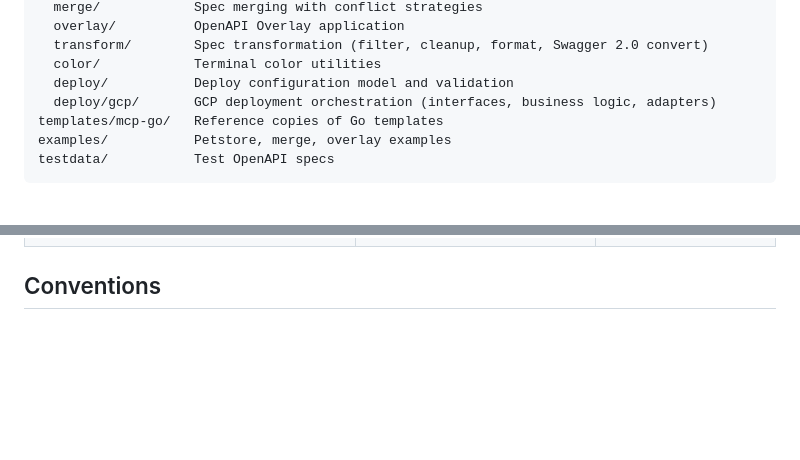
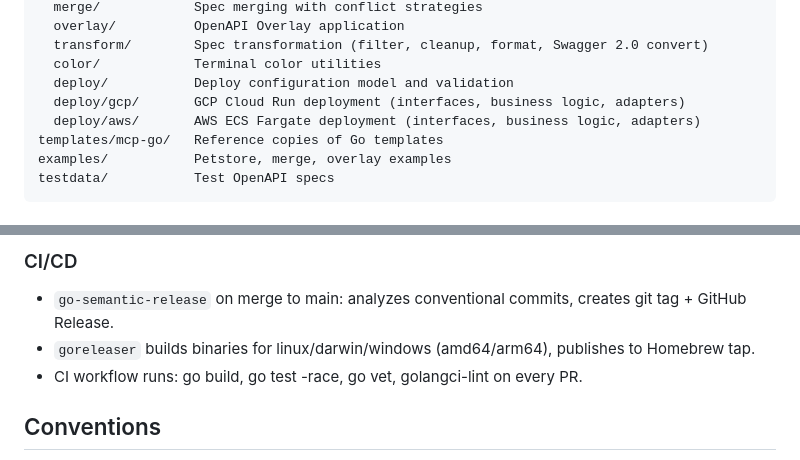
Before and after one commit to sirerun/mint, a Markdown page: docs/design.md, 2 parts joined by grey strips. Drawn GitHub-style; blank space fills up the shorter version.

```diff
--- a/docs/design.md
+++ b/docs/design.md
@@ -27,7 +27,8 @@ internal/
   transform/        Spec transformation (filter, cleanup, format, Swagger 2.0 convert)
   color/            Terminal color utilities
   deploy/           Deploy configuration model and validation
-  deploy/gcp/       GCP deployment orchestration (interfaces, business logic, adapters)
+  deploy/gcp/       GCP Cloud Run deployment (interfaces, business logic, adapters)
+  deploy/aws/       AWS ECS Fargate deployment (interfaces, business logic, adapters)
 templates/mcp-go/   Reference copies of Go templates
 examples/           Petstore, merge, overlay examples
 testdata/           Test OpenAPI specs
@@ -83,3 +113,8 @@ The deploy feature uses an interface-based dependency injection architecture. Al
+### CI/CD
+
+- `go-semantic-release` on merge to main: analyzes conventional commits, creates git tag + GitHub Release.
+- `goreleaser` builds binaries for linux/darwin/windows (amd64/arm64), publishes to Homebrew tap.
+- CI workflow runs: go build, go test -race, go vet, golangci-lint on every PR.
 
 ## Conventions
 
```
Also changed, not shown: other parts of docs/design.md (+59 -33 lines).
